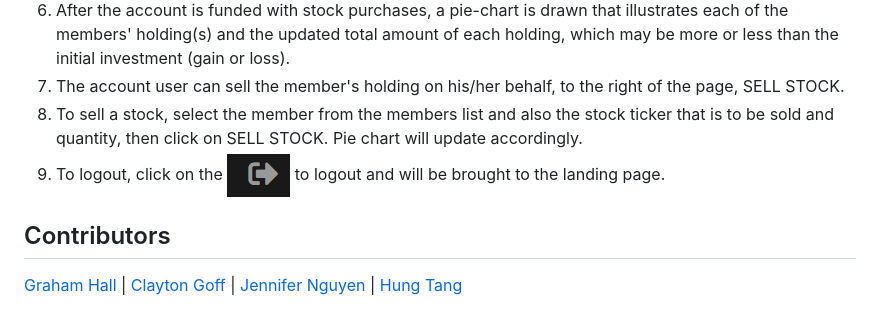
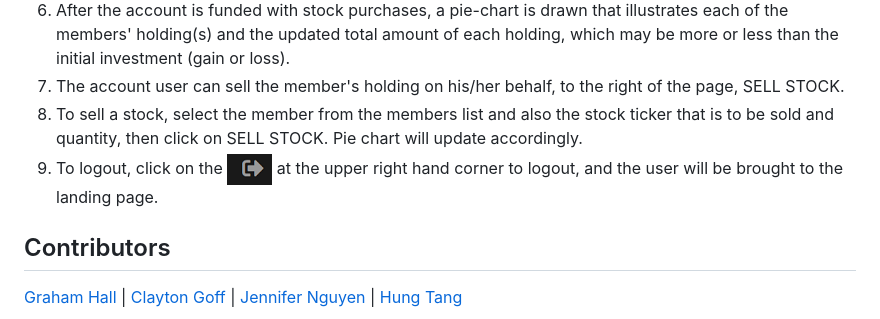
Before and after one commit to htang2021/famfin, a Markdown page: README.md, the part around the change. Rendered like a GitHub page; pictures changed too: public/assets/img/logoutIcon.png.

Commit message:
made tweaks to icon image sizes for README

```diff
--- a/README.md
+++ b/README.md
@@ -37,7 +37,7 @@ https://familyfinancials.herokuapp.com/
 6. After the account is funded with stock purchases, a pie-chart is drawn that illustrates each of the members' holding(s) and the updated total amount of each holding, which may be more or less than the initial investment (gain or loss).
 7. The account user can sell the member's holding on his/her behalf, to the right of the page, SELL STOCK.
 8. To sell a stock, select the member from the members list and also the stock ticker that is to be sold and quantity, then click on SELL STOCK.  Pie chart will update accordingly.
-9. To logout, click on the ![](./public/assets/img/logoutIcon.png) to logout and will be brought to the landing page.
+9. To logout, click on the ![](./public/assets/img/logoutIcon.png) at the upper right hand corner to logout, and the user will be brought to the landing page.
 
 ## Contributors
 [Graham Hall](https://ghall.dev/) |
```
Also changed, not shown: public/assets/img/memberAddIcon.png.
